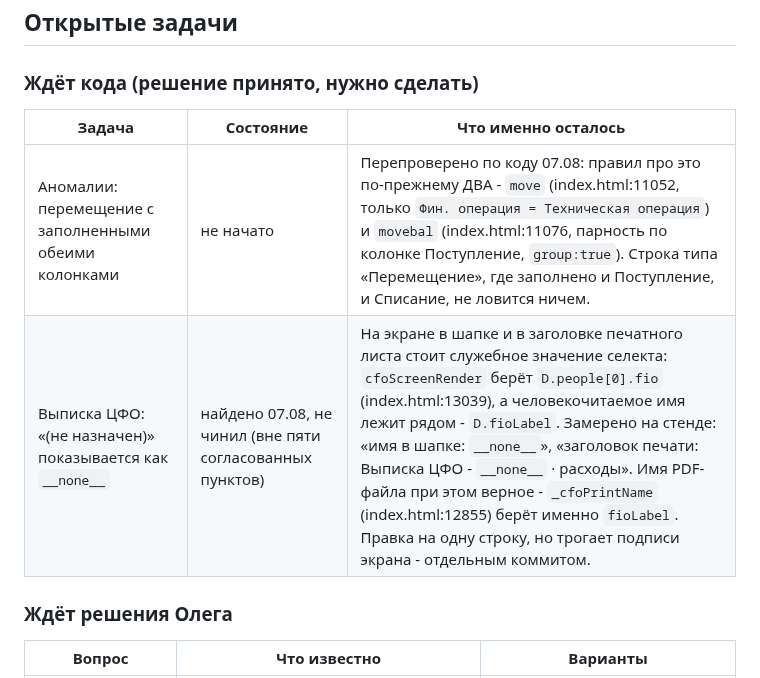
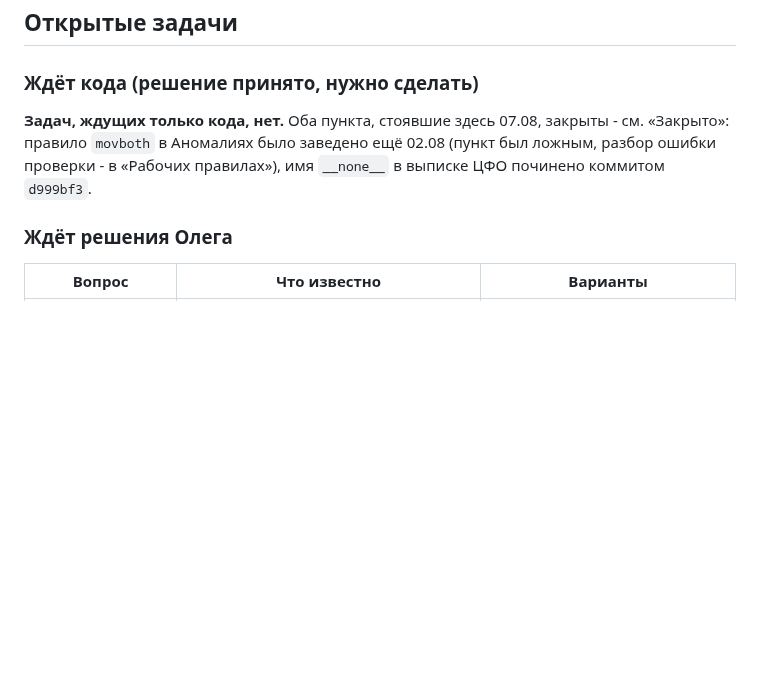
Before and after one commit to OlegElis/finance-dashboard, a Markdown page: handoff.md, the part around one of its changes. Rendered like a GitHub page; blank space fills up the shorter version.

```diff
--- a/handoff.md
+++ b/handoff.md
@@ -37,10 +37,9 @@
 
 ### Ждёт кода (решение принято, нужно сделать)
 
-| Задача | Состояние | Что именно осталось |
-|---|---|---|
-| Аномалии: перемещение с заполненными обеими колонками | не начато | Перепроверено по коду 07.08: правил про это по-прежнему ДВА - `move` (index.html:11052, только `Фин. операция = Техническая операция`) и `movebal` (index.html:11076, парность по колонке Поступление, `group:true`). Строка типа «Перемещение», где заполнено и Поступление, и Списание, не ловится ничем. |
-| Выписка ЦФО: «(не назначен)» показывается как `__none__` | найдено 07.08, не чинил (вне пяти согласованных пунктов) | На экране в шапке и в заголовке печатного листа стоит служебное значение селекта: `cfoScreenRender` берёт `D.people[0].fio` (index.html:13039), а человекочитаемое имя лежит рядом - `D.fioLabel`. Замерено на стенде: «имя в шапке: `__none__`», «заголовок печати: Выписка ЦФО - `__none__` · расходы». Имя PDF-файла при этом верное - `_cfoPrintName` (index.html:12855) берёт именно `fioLabel`. Правка на одну строку, но трогает подписи экрана - отдельным коммитом. |
+**Задач, ждущих только кода, нет.** Оба пункта, стоявшие здесь 07.08, закрыты - см. «Закрыто»:
+правило `movboth` в Аномалиях было заведено ещё 02.08 (пункт был ложным, разбор ошибки проверки -
+в «Рабочих правилах»), имя `__none__` в выписке ЦФО починено коммитом `d999bf3`.
 
 ### Ждёт решения Олега
 
```
Also changed, not shown: other parts of handoff.md (+23 -0 lines).
